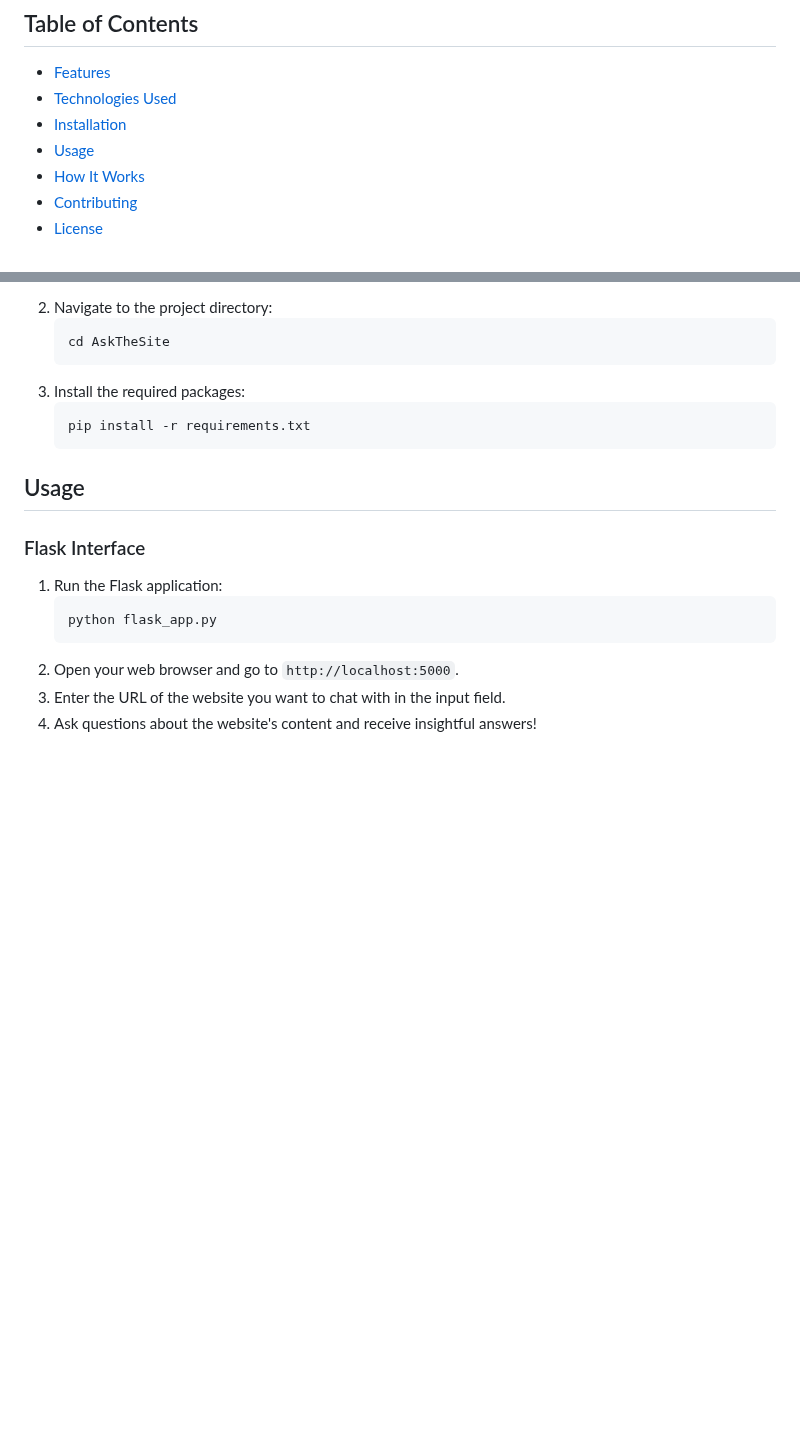
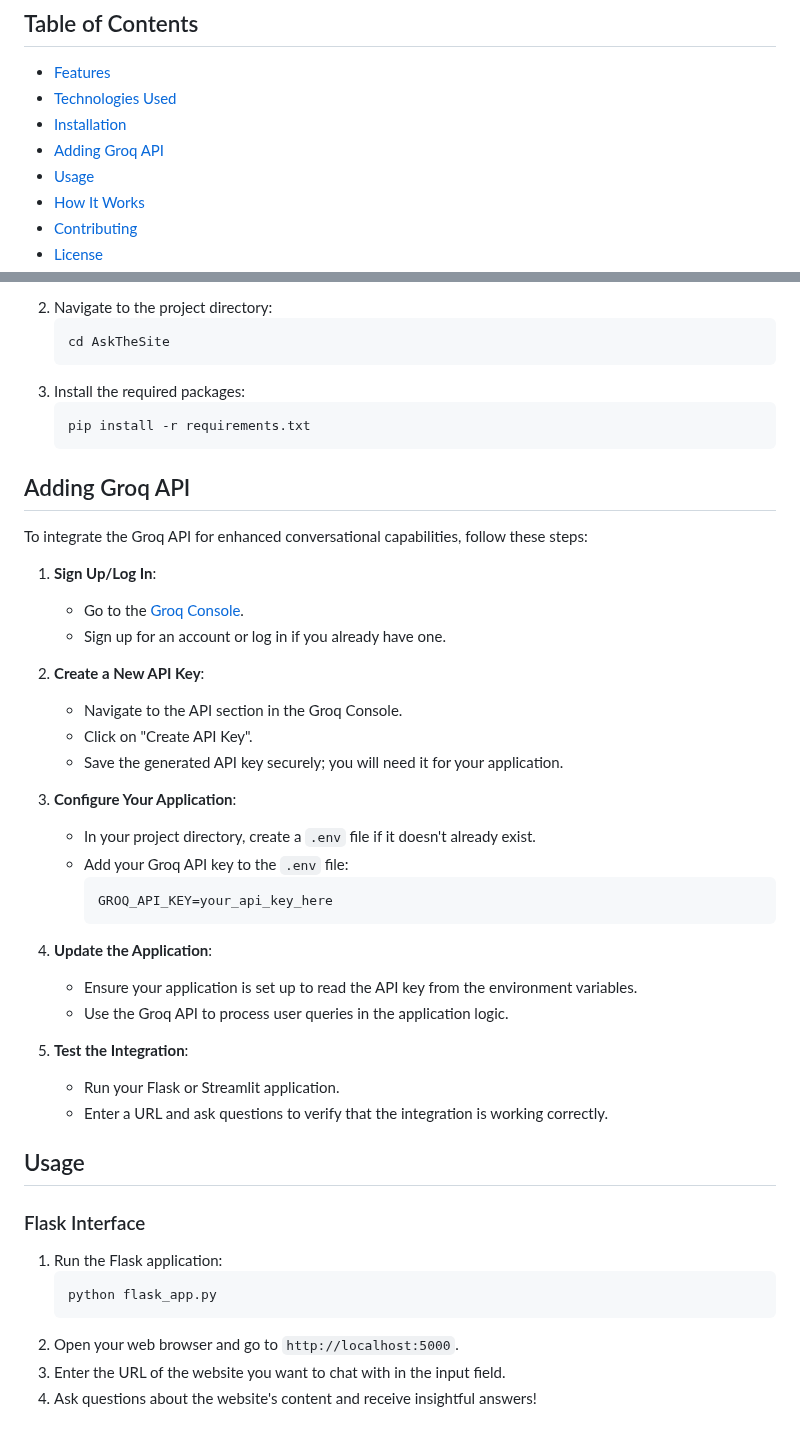
Before and after one commit to lostdir/AskTheSite, a Markdown page: README.md, 2 parts joined by grey strips. Drawn GitHub-style; blank space fills up the shorter version.

````diff
--- a/README.md
+++ b/README.md
@@ -16,6 +16,7 @@
 - [Features](#features)
 - [Technologies Used](#technologies-used)
 - [Installation](#installation)
+- [Adding Groq API](#adding-groq-api)
 - [Usage](#usage)
 - [How It Works](#how-it-works)
 - [Contributing](#contributing)
@@ -57,6 +58,34 @@ Make sure you have the following installed:
    ```bash
    pip install -r requirements.txt
    ```
+
+## Adding Groq API
+To integrate the Groq API for enhanced conversational capabilities, follow these steps:
+
+1. **Sign Up/Log In**:
+   - Go to the [Groq Console](https://console.groq.com/).
+   - Sign up for an account or log in if you already have one.
+
+2. **Create a New API Key**:
+   - Navigate to the API section in the Groq Console.
+   - Click on "Create API Key".
+   - Save the generated API key securely; you will need it for your application.
+
+3. **Configure Your Application**:
+   - In your project directory, create a `.env` file if it doesn't already exist.
+   - Add your Groq API key to the `.env` file:
+     ```plaintext
+     GROQ_API_KEY=your_api_key_here
+     ```
+
+4. **Update the Application**:
+   - Ensure your application is set up to read the API key from the environment variables.
+   - Use the Groq API to process user queries in the application logic.
+
+5. **Test the Integration**:
+   - Run your Flask or Streamlit application.
+   - Enter a URL and ask questions to verify that the integration is working correctly.
+
 
 ## Usage
 ### Flask Interface
````
